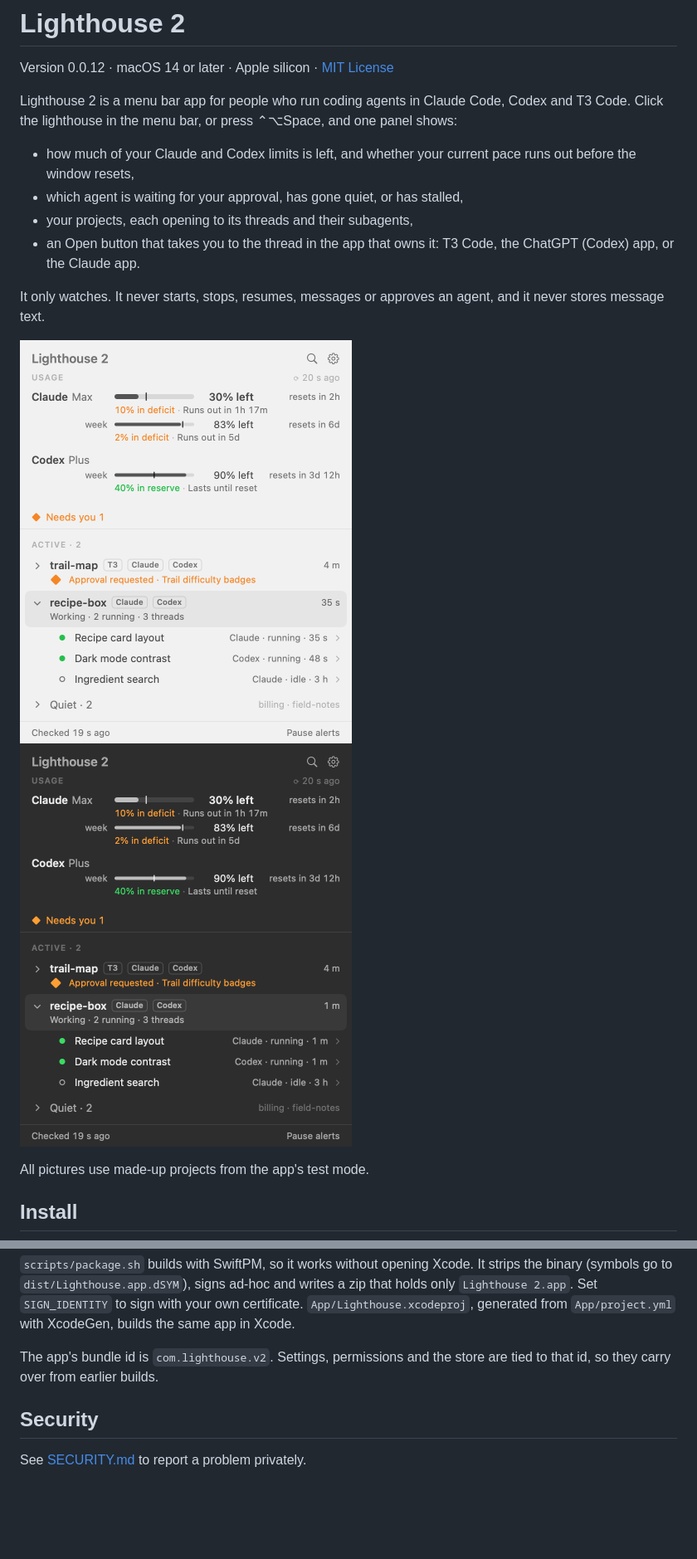
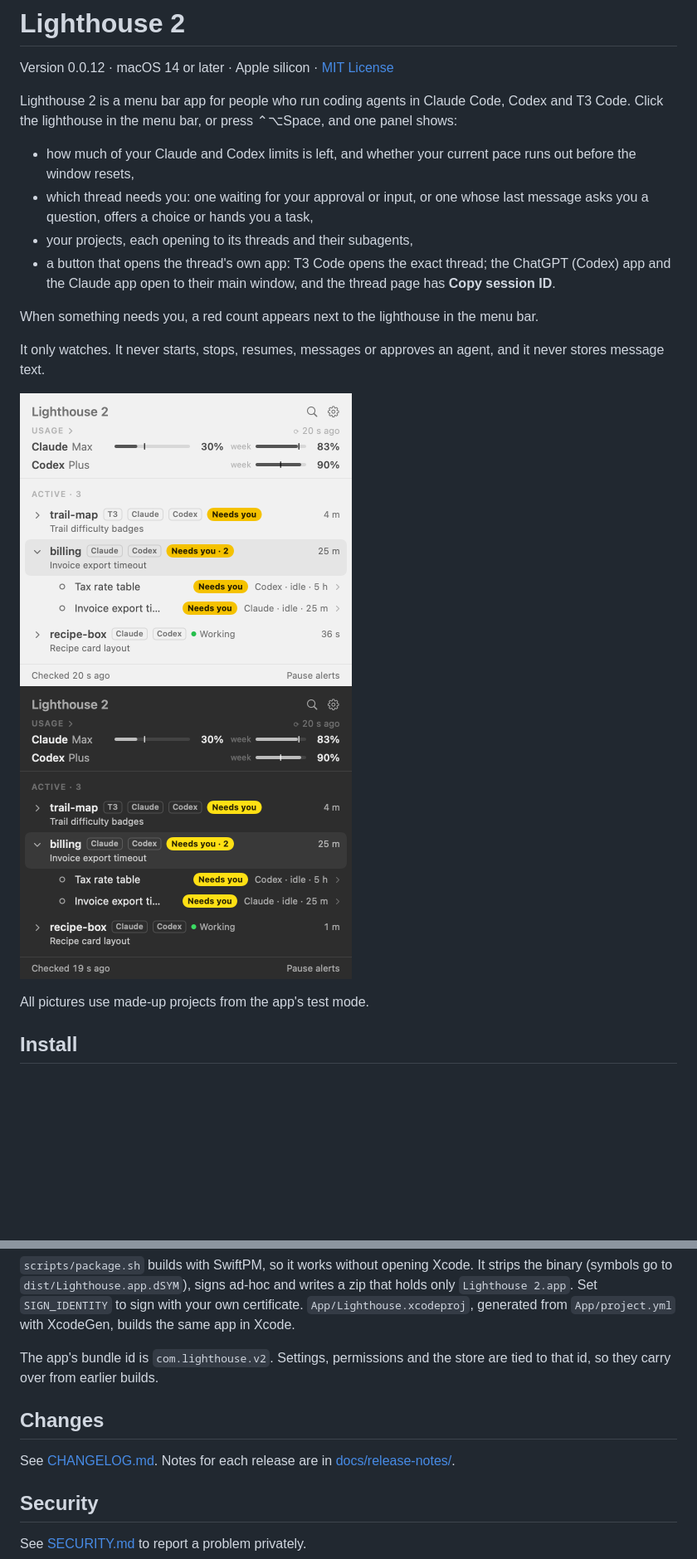
Before and after one commit to dpreil-ydlp/lighthouse-2, a Markdown page: README.md, 2 parts joined by grey strips. Shown at 83% size. Drawn GitHub-style; pictures changed too: docs/images/panel-dark.png, docs/images/panel-light.png; blank space fills up the shorter version.

```diff
--- a/README.md
+++ b/README.md
@@ -5,9 +5,11 @@ Version 0.0.12 · macOS 14 or later · Apple silicon · [MIT License](LICENSE)
 Lighthouse 2 is a menu bar app for people who run coding agents in Claude Code, Codex and T3 Code. Click the lighthouse in the menu bar, or press ⌃⌥Space, and one panel shows:
 
 - how much of your Claude and Codex limits is left, and whether your current pace runs out before the window resets,
-- which agent is waiting for your approval, has gone quiet, or has stalled,
+- which thread needs you: one waiting for your approval or input, or one whose last message asks you a question, offers a choice or hands you a task,
 - your projects, each opening to its threads and their subagents,
-- an Open button that takes you to the thread in the app that owns it: T3 Code, the ChatGPT (Codex) app, or the Claude app.
+- a button that opens the thread's own app: T3 Code opens the exact thread; the ChatGPT (Codex) app and the Claude app open to their main window, and the thread page has **Copy session ID**.
+
+When something needs you, a red count appears next to the lighthouse in the menu bar.
 
 It only watches. It never starts, stops, resumes, messages or approves an agent, and it never stores message text.
 
@@ -124,6 +134,10 @@ scripts/package.sh    # Release build: dist/Lighthouse-2-0.0.12.zip and its .sha
 
 The app's bundle id is `com.lighthouse.v2`. Settings, permissions and the store are tied to that id, so they carry over from earlier builds.
 
+## Changes
+
+See [CHANGELOG.md](CHANGELOG.md). Notes for each release are in [docs/release-notes/](docs/release-notes/).
+
 ## Security
 
 See [SECURITY.md](SECURITY.md) to report a problem privately.
```
Also changed, not shown: other parts of README.md (+15 -7 lines), CHANGELOG.md (+22 -1 lines), docs/release-notes/0.0.12.md (+2 -1 lines), docs/release-notes/0.0.2.md (added, +17 -0 lines), docs/images/menu-bar.png (added), docs/images/project-threads.png, docs/images/settings-summaries.png, docs/images/usage-pace.png, 1 other file.
